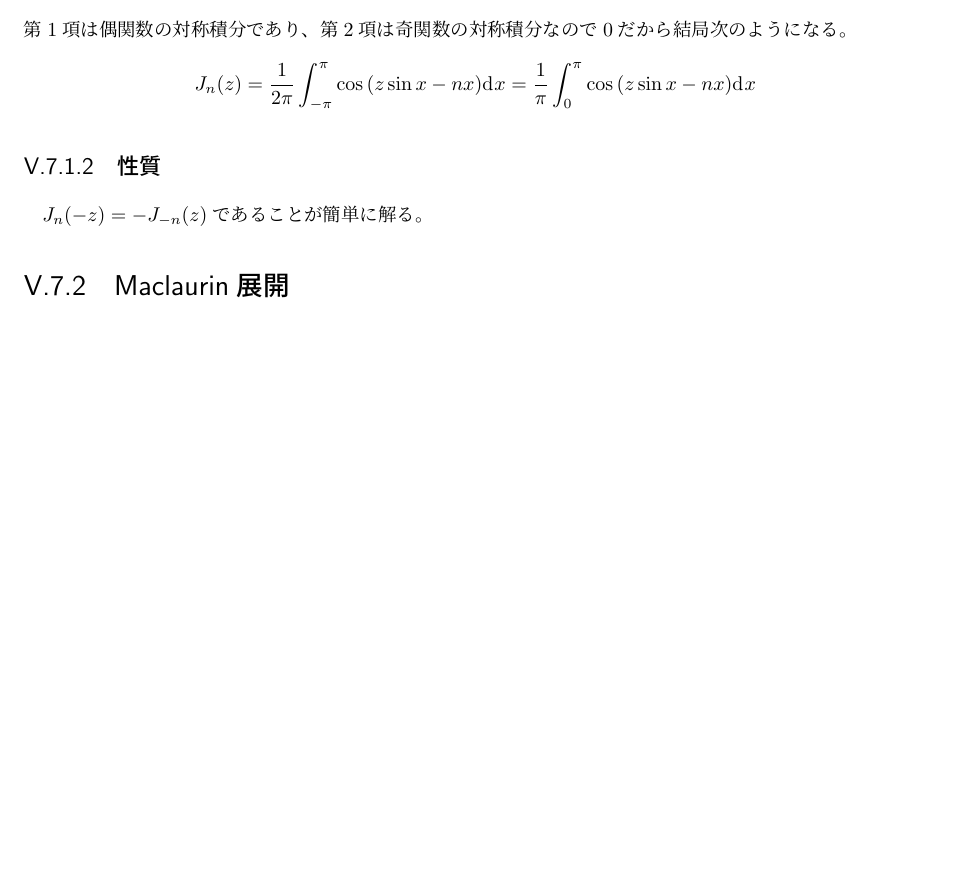
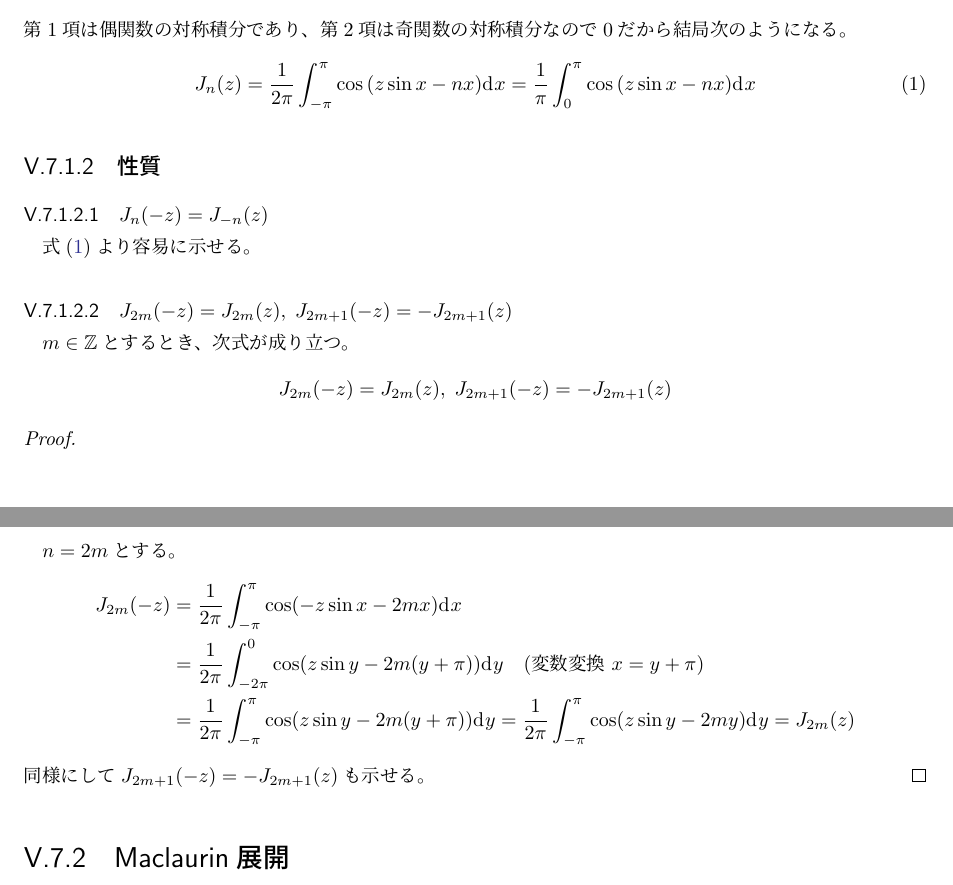
Before and after one commit to motchy869/Mathematics-Memorandum, a LaTeX book (数学備忘録.tex, which reads parts/complexAnalysis/complexAnalysis.tex): part of page 118 of 279 before the commit and two parts of pages 118 and 119 of 279 after it, the two joined at a grey line, cut so that both start at the same text, the shorter picture padded with empty space. The pictures show the PDF file 数学備忘録.pdf that the author committed with the source.

Commit message:
feat: Bessel function's order and parity

```diff
--- a/parts/complexAnalysis/complexAnalysis.tex
+++ b/parts/complexAnalysis/complexAnalysis.tex
@@ -329,10 +329,26 @@
 				式\eqref{eqn:explicit definition of 1st kind n-th Bessel function}は次のようにして簡単化できる。
 				\[ J_n(z) = \frac{1}{2\pi}\integrate{-\pi}{\pi}{\exp i\left(z\sin x -nx\right)}{}{x} = \frac{1}{2\pi}\integrate{-\pi}{\pi}{\cos\left(z\sin x -nx\right)}{}{x} + \frac{1}{2\pi}\integrate{-\pi}{\pi}{i\sin\left(z\sin x -nx\right)}{}{x} \]
 				第1項は偶関数の対称積分であり、第2項は奇関数の対称積分なので0だから結局次のようになる。
-				\[ J_n(z) = \frac{1}{2\pi}\integrate{-\pi}{\pi}{\cos\left(z\sin x -nx\right)}{}{x} = \frac{1}{\pi}\integrate{0}{\pi}{\cos\left(z\sin x -nx\right)}{}{x} \]
+				\begin{equation}
+					\label{eqn:simplified definition of 1st kind n-th Bessel function}
+					J_n(z) = \frac{1}{2\pi}\integrate{-\pi}{\pi}{\cos\left(z\sin x -nx\right)}{}{x} = \frac{1}{\pi}\integrate{0}{\pi}{\cos\left(z\sin x -nx\right)}{}{x}
+				\end{equation}
 			\subsection{性質}
 				\subsubsection{\texorpdfstring{$J_n(-z) = J_{-n}(z)$}{次数と引数の符号反転}}
 					式\eqref{eqn:simplified definition of 1st kind n-th Bessel function}より容易に示せる。
+				\subsubsection{\texorpdfstring{$J_{2m}(-z) = J_{2m}(z),\;J_{2m+1}(-z) = -J_{2m+1}(z)$}{次数と偶関数,奇関数}}
+					$m\in\integers$とするとき、次式が成り立つ。
+					\[ J_{2m}(-z) = J_{2m}(z),\;J_{2m+1}(-z) = -J_{2m+1}(z) \]
+					\begin{proof}
+						\quad\par
+						$n=2m$とする。
+						\begin{align*}
+							J_{2m}(-z) &= \frac{1}{2\pi}\integrate{-\pi}{\pi}{\cos(-z\sin x - 2mx)}{}{x} \\
+							&= \frac{1}{2\pi}\integrate{-2\pi}{0}{\cos(z\sin y - 2m(y+\pi))}{}{y} \quad (\text{変数変換 }x=y+\pi) \\
+							&= \frac{1}{2\pi}\integrate{-\pi}{\pi}{\cos(z\sin y - 2m(y+\pi))}{}{y} = \frac{1}{2\pi}\integrate{-\pi}{\pi}{\cos(z\sin y - 2my)}{}{y} = J_{2m}(z)
+						\end{align*}
+						同様にして$J_{2m+1}(-z) = -J_{2m+1}(z)$も示せる。
+					\end{proof}
 		\section{Maclaurin展開}
 			式\eqref{eqn:implicit definition of 1st kind n-th Bessel function}の左辺を指数関数に関してMaclaurin展開すると$x$を変数としたFourier級数展開が得られることを利用して$J_n(z)$のMaclaurin展開を求める。
 			\[ e^{iz\sin x} = \exp\left( z\frac{e^{ix} - e^{-ix}}{2} \right) = \sum_{k=0}^\infty \frac{1}{k!} \left(\frac{z}{2}\right)^k (e^{ix}-e^{-ix})^k \] %= \sum_{k=0}^\infty \frac{1}{k!} \left(\frac{z}{2}\right)^k \sum_{l=0}^k \binom{k}{l} (-1)^{k-l} e^{i(2l-k)x}
```
Also changed, not shown: CHANGELOG.md, 数学備忘録.pdf.
